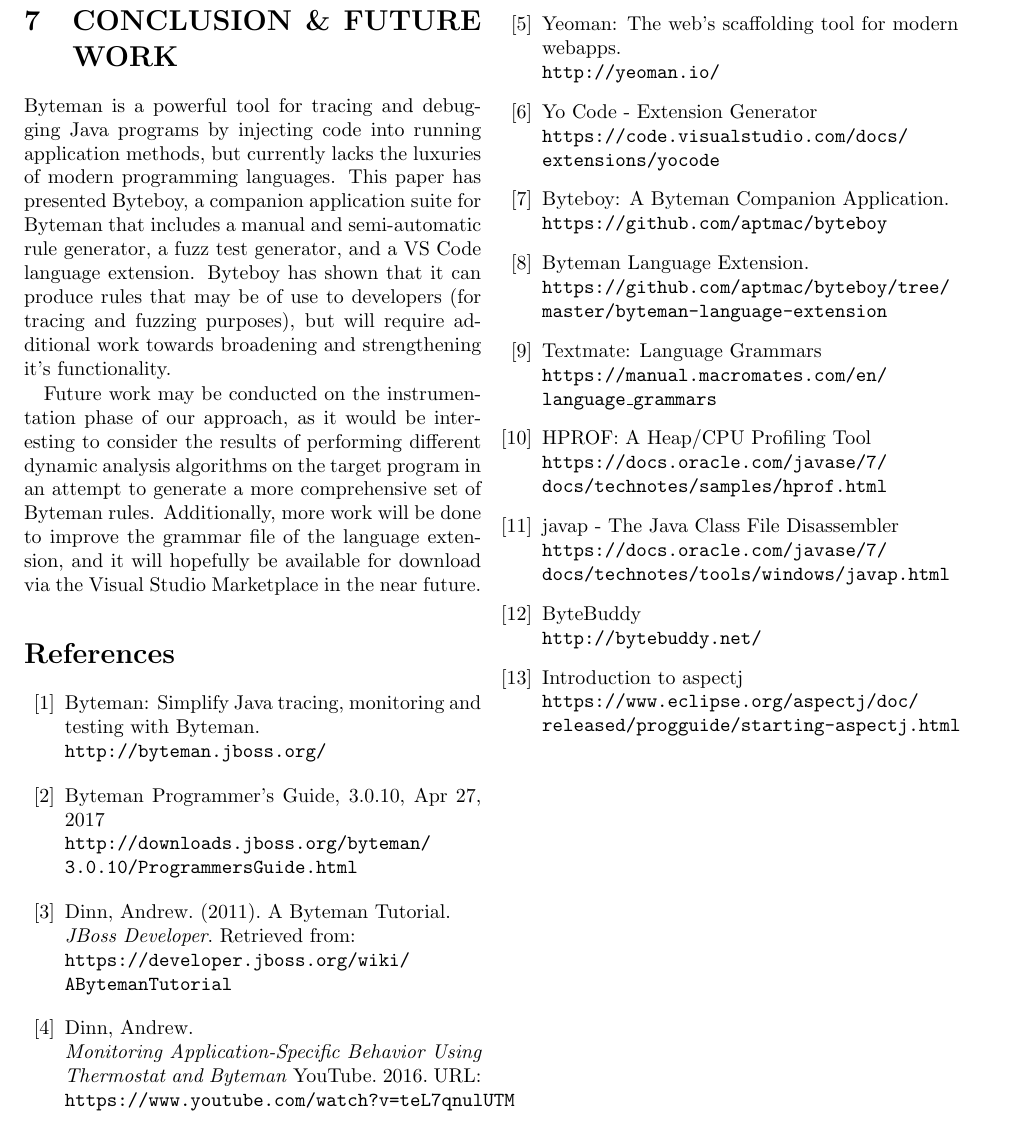
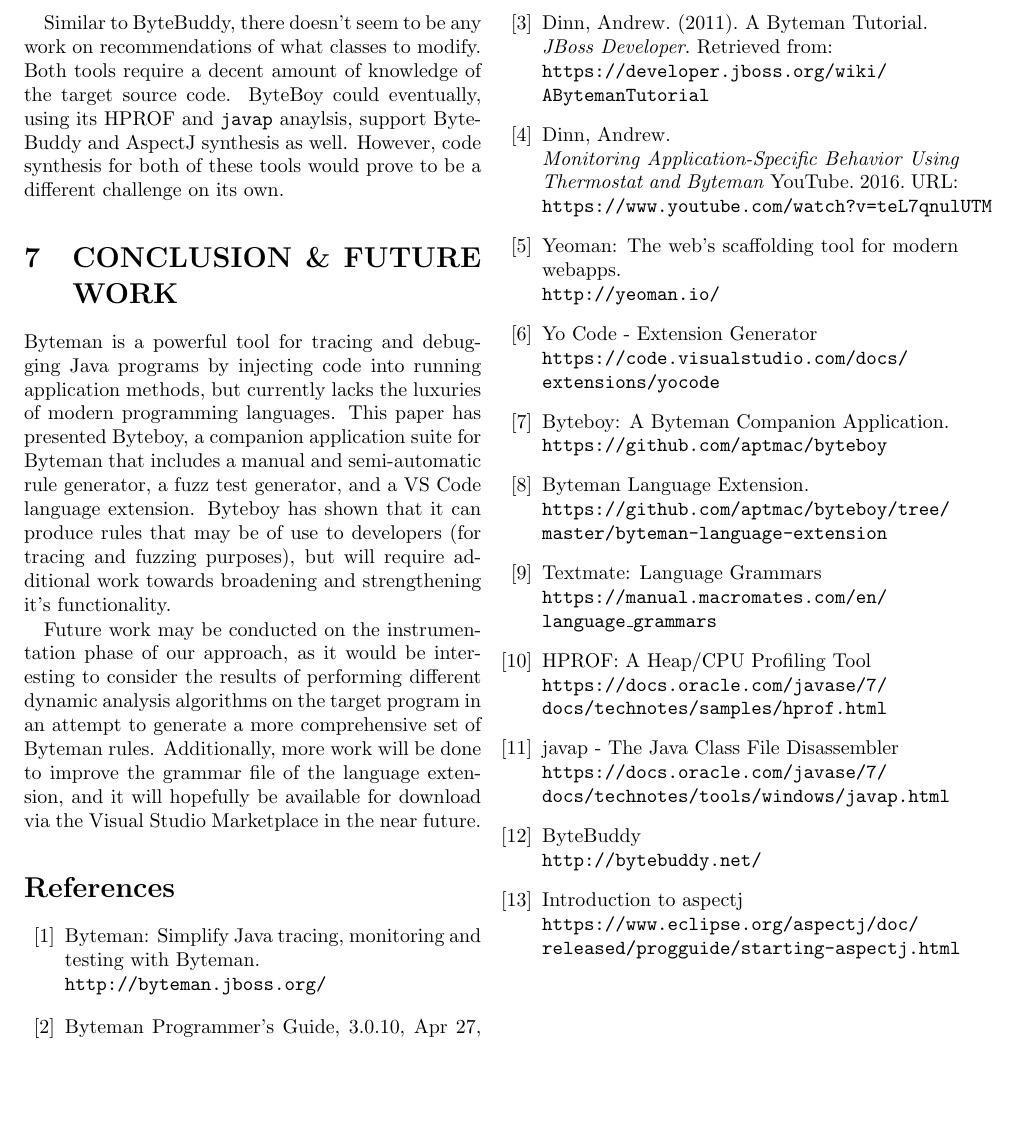
Before and after one commit to aptmac/byteboy, a LaTeX document (final-paper/paper.la_.tex): part of page 8 of 8, cut at the place of the change, the shorter picture padded with empty space. Compiled offline with pdfLaTeX; a LaTeX package or settings file that is missing is left out.

Commit message:
Added finishing paragraph to related work

```diff
--- a/final-paper/paper.la_.tex
+++ b/final-paper/paper.la_.tex
@@ -300,6 +300,8 @@
 \subsection{AspectJ}
 Aspect-oriented programming (AOP) is a way of modularizing crosscutting concerns much like object-oriented programming is a way of modularizing common concerns\cite{aspectj}. When we have to use methods (ex. logging) that are used throughout different methods that span different classes, it can lead to code tangling or scattering. AspectJ is an extension to java that allows for the AOP paradigm to work alongside with object-oriented programming.
 
+Similar to ByteBuddy, there doesn't seem to be any work on recommendations of what classes to modify. Both tools require a decent amount of knowledge of the target source code. ByteBoy could eventually, using its HPROF and {\tt javap} anaylsis, support ByteBuddy and AspectJ synthesis as well. However, code synthesis for both of these tools would prove to be a different challenge on its own.
+
 \section{CONCLUSION \& FUTURE WORK}
 
 Byteman is a powerful tool for tracing and debugging Java programs by injecting code into running application methods, but currently lacks the luxuries of modern programming languages. This paper has presented Byteboy, a companion application suite for Byteman that includes a manual and semi-automatic rule generator, a fuzz test generator, and a VS Code language extension. Byteboy has shown that it can produce rules that may be of use to developers (for tracing and fuzzing purposes), but will require additional work towards broadening and strengthening it's functionality.
```
